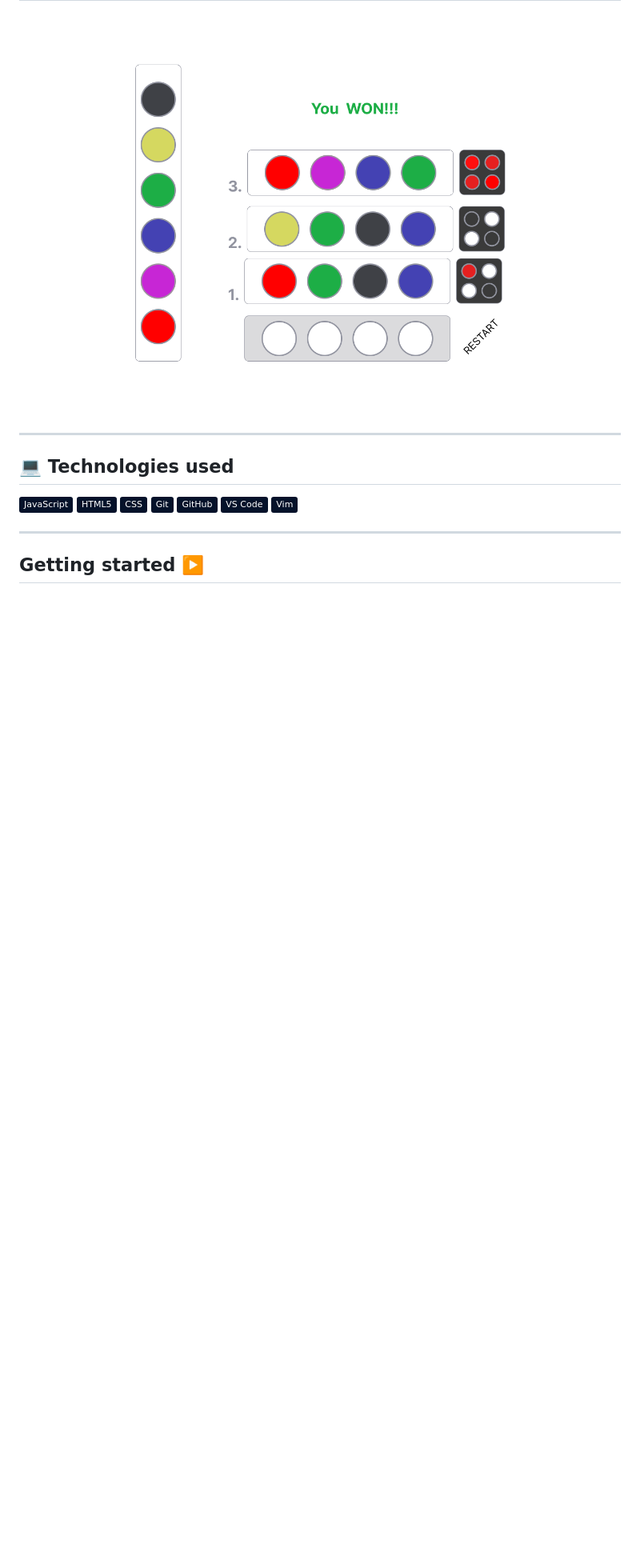
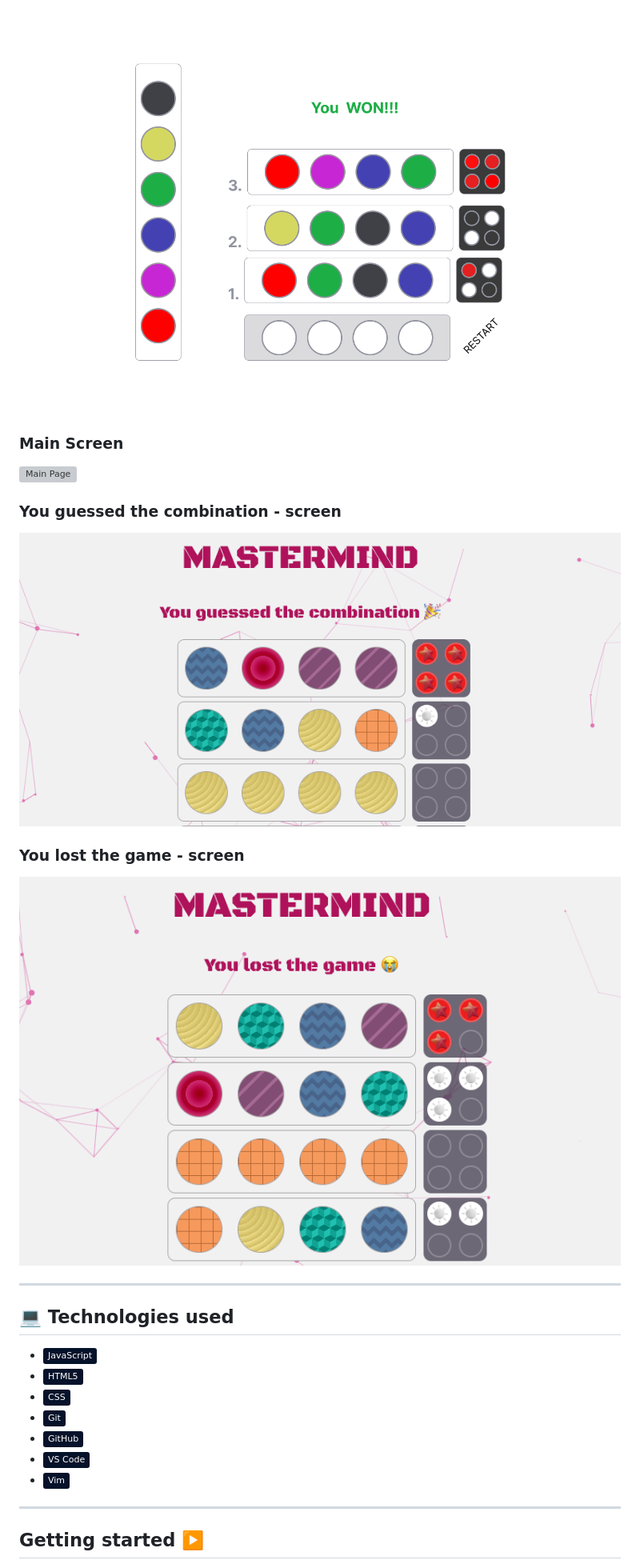
Before and after one commit to NatashaRodic/mastermind, a Markdown page: README.md, the part around the change printed below. Shown: that part at 80% size. GitHub-like rendering; pictures changed too: images/guessed.png (added), images/lost.png (added); folded sections open; badges without logos; blank space fills up the shorter version; grey boxes are pictures that could not be loaded.

```diff
--- a/README.md
+++ b/README.md
@@ -43,17 +48,29 @@ Welcome to Mastermind! Crack the computer's secret code within 10 attempts to wi
 
 </details>
 
+### Main Screen
+
+![Main Page](images/ezgif-7-01ac97b80a.gif)
+
+### You guessed the combination - screen
+
+![guessed](images/guessed.png)
+
+### You lost the game - screen
+
+![lost](images/lost.png)
+
 ---
 
 ## 💻 Technologies used
 
-![JavaScript](https://img.shields.io/badge/-JavaScript-05122A?style=flat&logo=javascript)
-![HTML5](https://img.shields.io/badge/-HTML5-05122A?style=flat&logo=html5)
-![CSS3](https://img.shields.io/badge/-CSS-05122A?style=flat&logo=css3)
-![Git](https://img.shields.io/badge/-Git-05122A?style=flat&logo=git)
-![Github](https://img.shields.io/badge/-GitHub-05122A?style=flat&logo=github)
-![VSCode](https://img.shields.io/badge/-VS_Code-05122A?style=flat&logo=visualstudio)
-![Vim](https://img.shields.io/badge/-Vim-05122A?style=flat&logo=vim)
+- ![JavaScript](https://img.shields.io/badge/-JavaScript-05122A?style=flat&logo=javascript)
+- ![HTML5](https://img.shields.io/badge/-HTML5-05122A?style=flat&logo=html5)
+- ![CSS3](https://img.shields.io/badge/-CSS-05122A?style=flat&logo=css3)
+- ![Git](https://img.shields.io/badge/-Git-05122A?style=flat&logo=git)
+- ![Github](https://img.shields.io/badge/-GitHub-05122A?style=flat&logo=github)
+- ![VSCode](https://img.shields.io/badge/-VS_Code-05122A?style=flat&logo=visualstudio)
+- ![Vim](https://img.shields.io/badge/-Vim-05122A?style=flat&logo=vim)
 
 ---
 
```
Also changed, not shown: other parts of README.md (+22 -12 lines), 2 other files.
